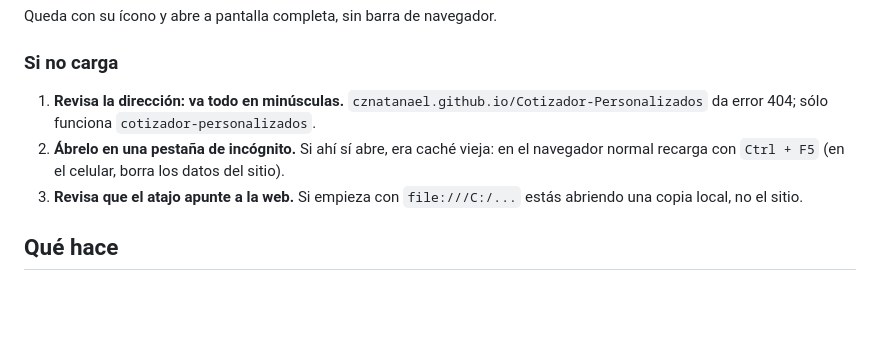
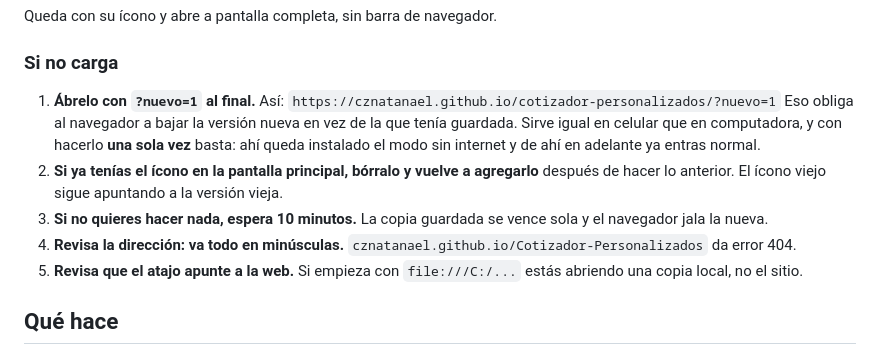
Before and after one commit to cznatanael/cotizador-personalizados, a Markdown page: README.md, the part around the change. Rendered like a GitHub page; blank space fills up the shorter version.

Commit message:
README: instrucciones que si sirven en celular
La seccion "Si no carga" decia "Ctrl + F5", que no existe en un telefono.
Se reemplaza por abrir la direccion con ?nuevo=1 (funciona igual en celular
y en computadora, y basta una sola vez porque ahi queda instalado el service
worker), mas el aviso de volver a agregar el icono de la pantalla principal.

Co-authored-by: Copilot <223556219+Copilot@users.noreply.github.com>

```diff
--- a/README.md
+++ b/README.md
@@ -18,9 +18,19 @@ Queda con su ícono y abre a pantalla completa, sin barra de navegador.
 
 ### Si no carga
 
-1. **Revisa la dirección: va todo en minúsculas.** `cznatanael.github.io/Cotizador-Personalizados` da error 404; sólo funciona `cotizador-personalizados`.
-2. **Ábrelo en una pestaña de incógnito.** Si ahí sí abre, era caché vieja: en el navegador normal recarga con `Ctrl + F5` (en el celular, borra los datos del sitio).
-3. **Revisa que el atajo apunte a la web.** Si empieza con `file:///C:/...` estás abriendo una copia local, no el sitio.
+1. **Ábrelo con `?nuevo=1` al final.** Así:
+   `https://cznatanael.github.io/cotizador-personalizados/?nuevo=1`
+   Eso obliga al navegador a bajar la versión nueva en vez de la que tenía guardada.
+   Sirve igual en celular que en computadora, y con hacerlo **una sola vez** basta:
+   ahí queda instalado el modo sin internet y de ahí en adelante ya entras normal.
+2. **Si ya tenías el ícono en la pantalla principal, bórralo y vuelve a agregarlo**
+   después de hacer lo anterior. El ícono viejo sigue apuntando a la versión vieja.
+3. **Si no quieres hacer nada, espera 10 minutos.** La copia guardada se vence sola
+   y el navegador jala la nueva.
+4. **Revisa la dirección: va todo en minúsculas.**
+   `cznatanael.github.io/Cotizador-Personalizados` da error 404.
+5. **Revisa que el atajo apunte a la web.** Si empieza con `file:///C:/...` estás
+   abriendo una copia local, no el sitio.
 
 ## Qué hace
 
```
